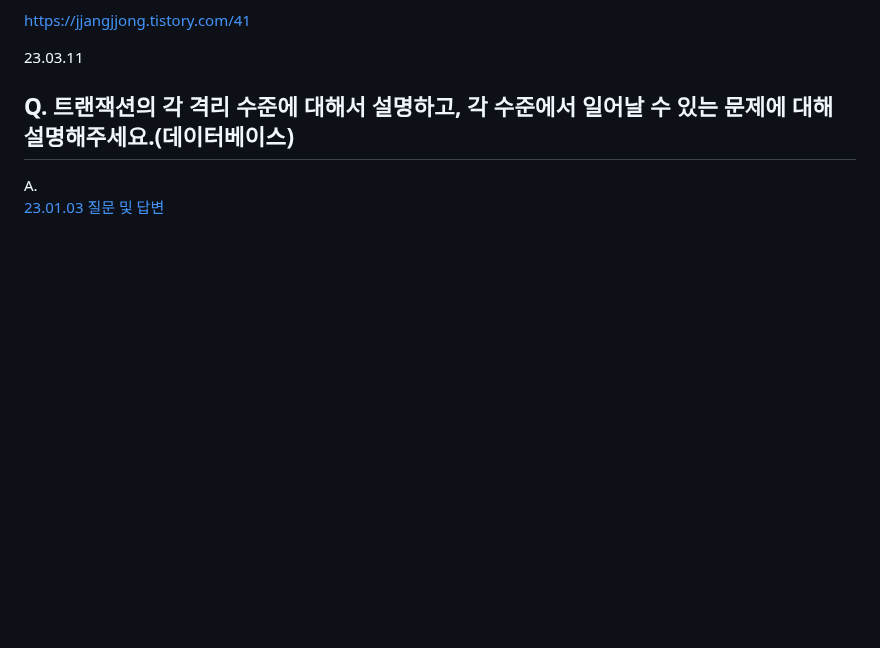
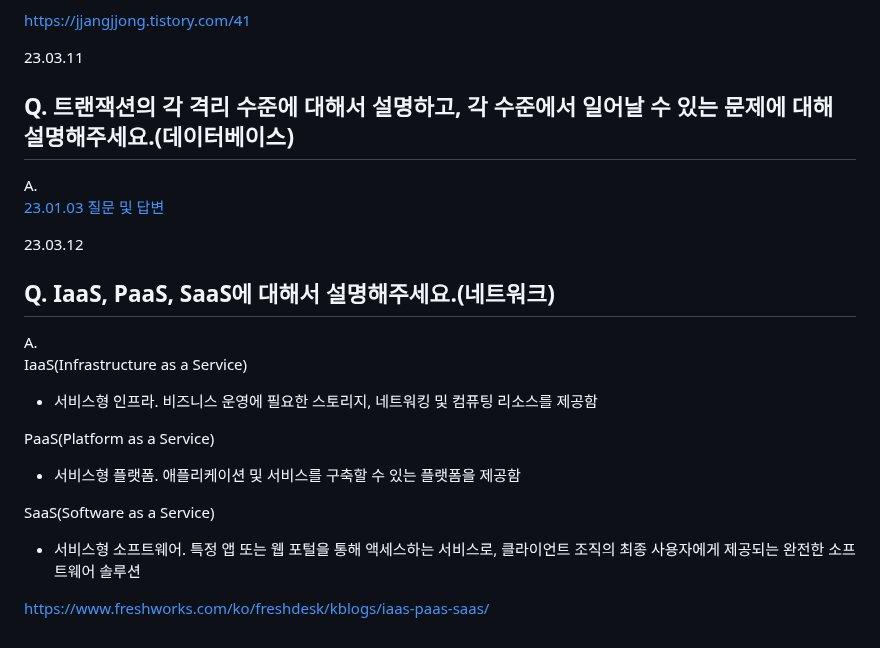
Before and after one commit to jaehyun-dev/Today-I-Learned, a Markdown page: CS Q&A a Day/Notes.md, the part around the change. Rendered like a GitHub page; blank space fills up the shorter version.

```diff
--- a/CS Q&A a Day/Notes.md
+++ b/CS Q&A a Day/Notes.md
@@ -2748,3 +2748,18 @@ https://jjangjjong.tistory.com/41
 
 A.
 [23.01.03 질문 및 답변](https://github.com/jaehyun-dev/Today-I-Learned/blob/main/CS%20Q%26A%20a%20Day/Notes.md#q-%ED%8A%B8%EB%9E%9C%EC%9E%AD%EC%85%98%EC%9D%98-%EA%B0%81-%EA%B2%A9%EB%A6%AC-%EC%88%98%EC%A4%80%EC%97%90-%EB%8C%80%ED%95%B4%EC%84%9C-%EC%84%A4%EB%AA%85%ED%95%98%EA%B3%A0-%EA%B0%81-%EC%88%98%EC%A4%80%EC%97%90%EC%84%9C-%EC%9D%BC%EC%96%B4%EB%82%A0-%EC%88%98-%EC%9E%88%EB%8A%94-%EB%AC%B8%EC%A0%9C%EC%97%90-%EB%8C%80%ED%95%B4-%EC%84%A4%EB%AA%85%ED%95%B4%EC%A3%BC%EC%84%B8%EC%9A%94%EB%8D%B0%EC%9D%B4%ED%84%B0%EB%B2%A0%EC%9D%B4%EC%8A%A4)
+
+23.03.12
+## Q. IaaS, PaaS, SaaS에 대해서 설명해주세요.(네트워크)
+
+A.
+IaaS(Infrastructure as a Service)
+- 서비스형 인프라. 비즈니스 운영에 필요한 스토리지, 네트워킹 및 컴퓨팅 리소스를 제공함
+
+PaaS(Platform as a Service)
+- 서비스형 플랫폼. 애플리케이션 및 서비스를 구축할 수 있는 플랫폼을 제공함
+
+SaaS(Software as a Service)
+- 서비스형 소프트웨어. 특정 앱 또는 웹 포털을 통해 액세스하는 서비스로, 클라이언트 조직의 최종 사용자에게 제공되는 완전한 소프트웨어 솔루션
+
+https://www.freshworks.com/ko/freshdesk/kblogs/iaas-paas-saas/
```
